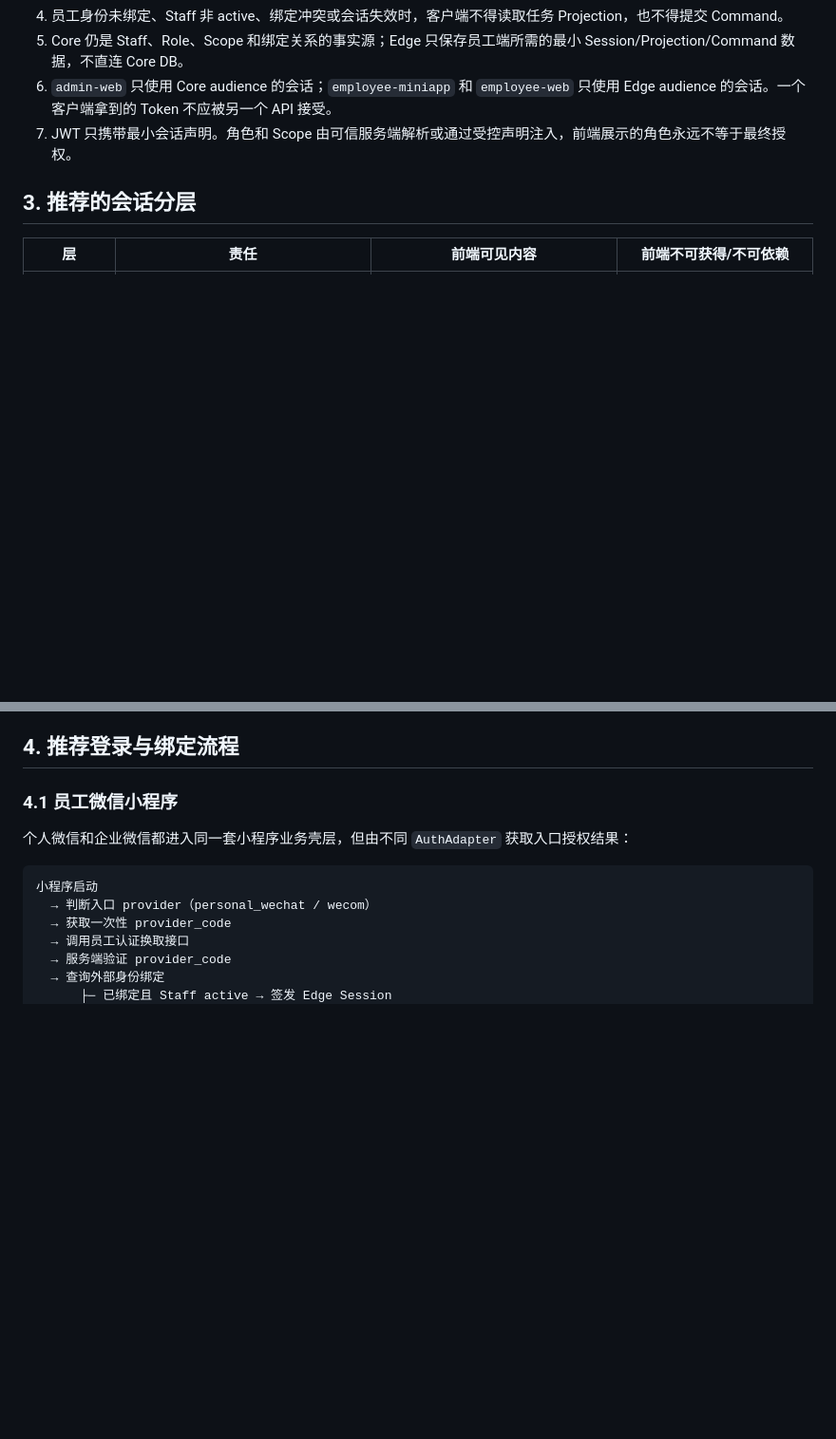
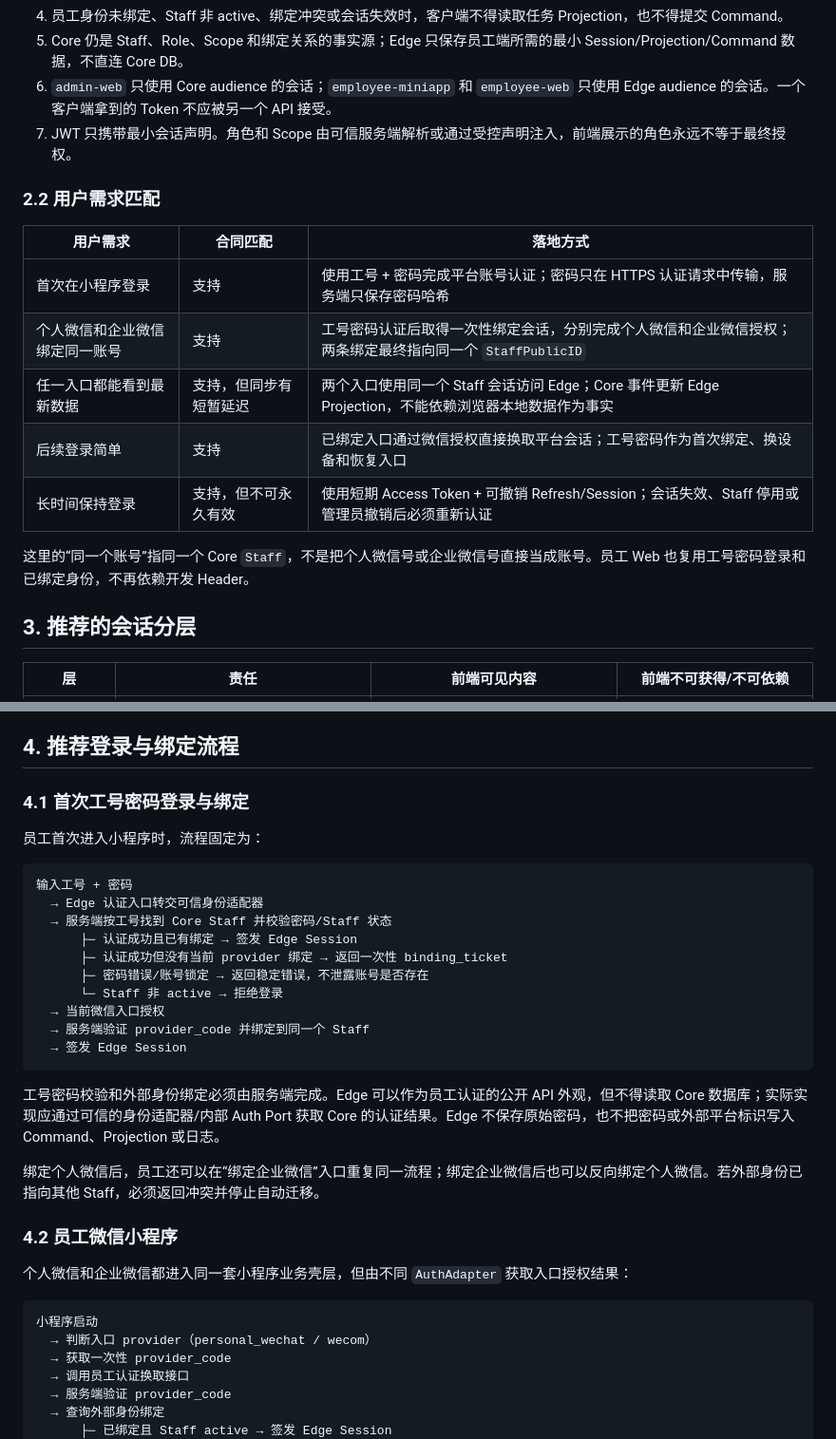
Before and after one commit to yuanfengleeeeee/flight-collaboration-platform, a Markdown page: frontend/docs/identity-contract-proposal.md, 2 parts joined by grey strips. Shown at 95% size. GitHub-like rendering; blank space fills up the shorter version.

````diff
--- a/frontend/docs/identity-contract-proposal.md
+++ b/frontend/docs/identity-contract-proposal.md
@@ -40,6 +40,18 @@
 6. `admin-web` 只使用 Core audience 的会话；`employee-miniapp` 和 `employee-web` 只使用 Edge audience 的会话。一个客户端拿到的 Token 不应被另一个 API 接受。
 7. JWT 只携带最小会话声明。角色和 Scope 由可信服务端解析或通过受控声明注入，前端展示的角色永远不等于最终授权。
 
+### 2.2 用户需求匹配
+
+| 用户需求 | 合同匹配 | 落地方式 |
+| --- | --- | --- |
+| 首次在小程序登录 | 支持 | 使用工号 + 密码完成平台账号认证；密码只在 HTTPS 认证请求中传输，服务端只保存密码哈希 |
+| 个人微信和企业微信绑定同一账号 | 支持 | 工号密码认证后取得一次性绑定会话，分别完成个人微信和企业微信授权；两条绑定最终指向同一个 `StaffPublicID` |
+| 任一入口都能看到最新数据 | 支持，但同步有短暂延迟 | 两个入口使用同一个 Staff 会话访问 Edge；Core 事件更新 Edge Projection，不能依赖浏览器本地数据作为事实 |
+| 后续登录简单 | 支持 | 已绑定入口通过微信授权直接换取平台会话；工号密码作为首次绑定、换设备和恢复入口 |
+| 长时间保持登录 | 支持，但不可永久有效 | 使用短期 Access Token + 可撤销 Refresh/Session；会话失效、Staff 停用或管理员撤销后必须重新认证 |
+
+这里的“同一个账号”指同一个 Core `Staff`，不是把个人微信号或企业微信号直接当成账号。员工 Web 也复用工号密码登录和已绑定身份，不再依赖开发 Header。
+
 ## 3. 推荐的会话分层
 
 | 层 | 责任 | 前端可见内容 | 前端不可获得/不可依赖 |
@@ -53,7 +65,28 @@
 
 ## 4. 推荐登录与绑定流程
 
-### 4.1 员工微信小程序
+### 4.1 首次工号密码登录与绑定
+
+员工首次进入小程序时，流程固定为：
+
+```text
+输入工号 + 密码
+  → Edge 认证入口转交可信身份适配器
+  → 服务端按工号找到 Core Staff 并校验密码/Staff 状态
+      ├─ 认证成功且已有绑定 → 签发 Edge Session
+      ├─ 认证成功但没有当前 provider 绑定 → 返回一次性 binding_ticket
+      ├─ 密码错误/账号锁定 → 返回稳定错误，不泄露账号是否存在
+      └─ Staff 非 active → 拒绝登录
+  → 当前微信入口授权
+  → 服务端验证 provider_code 并绑定到同一个 Staff
+  → 签发 Edge Session
+```
+
+工号密码校验和外部身份绑定必须由服务端完成。Edge 可以作为员工认证的公开 API 外观，但不得读取 Core 数据库；实际实现应通过可信的身份适配器/内部 Auth Port 获取 Core 的认证结果。Edge 不保存原始密码，也不把密码或外部平台标识写入 Command、Projection 或日志。
+
+绑定个人微信后，员工还可以在“绑定企业微信”入口重复同一流程；绑定企业微信后也可以反向绑定个人微信。若外部身份已指向其他 Staff，必须返回冲突并停止自动迁移。
+
+### 4.2 员工微信小程序
 
 个人微信和企业微信都进入同一套小程序业务壳层，但由不同 `AuthAdapter` 获取入口授权结果：
 
````
Also changed, not shown: other parts of frontend/docs/identity-contract-proposal.md (+49 -4 lines).
